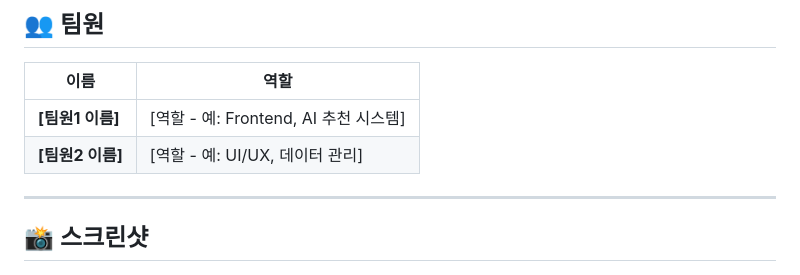
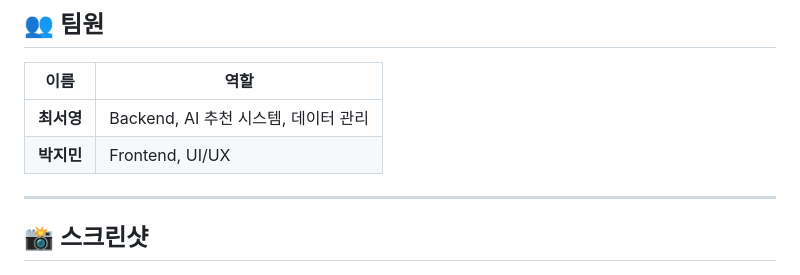
Before and after one commit to Osssai-52/Musiclog, a Markdown page: README.md, the part around the change. Drawn GitHub-style.

Commit message:
Update Readme.me

```diff
--- a/README.md
+++ b/README.md
@@ -71,8 +71,8 @@ Musiclog는 일기와 음악을 연결하는 Flutter 기반 모바일 앱입니
 
 | 이름 | 역할 |
 |------|------|
-| **[팀원1 이름]** | [역할 - 예: Frontend, AI 추천 시스템] |
-| **[팀원2 이름]** | [역할 - 예: UI/UX, 데이터 관리] |
+| **최서영** | Backend, AI 추천 시스템, 데이터 관리 |
+| **박지민** | Frontend, UI/UX |
 
 ---
 
```
